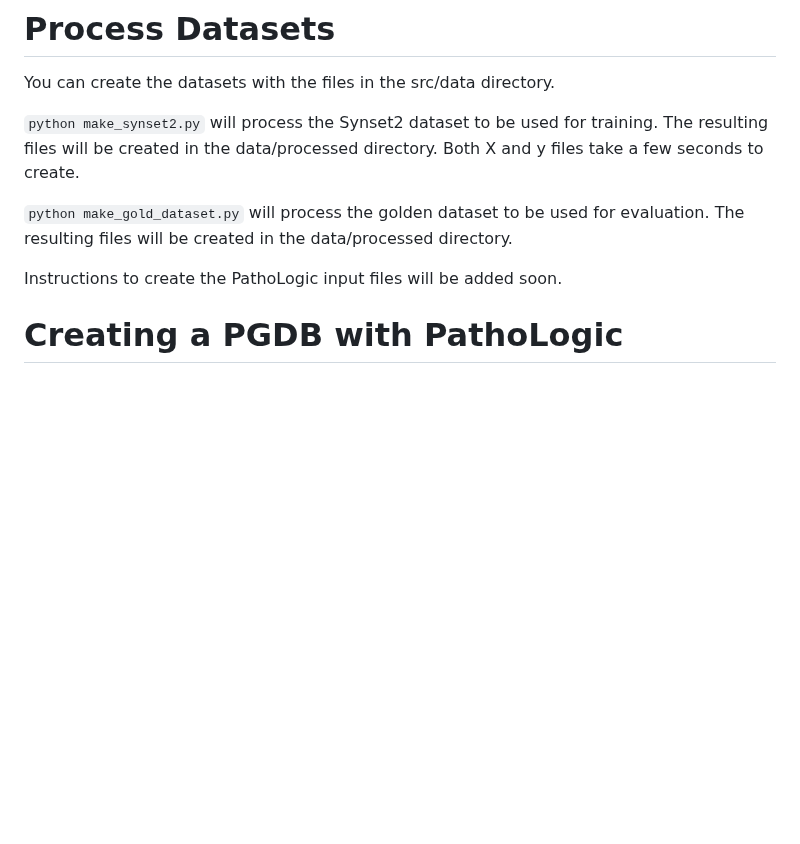
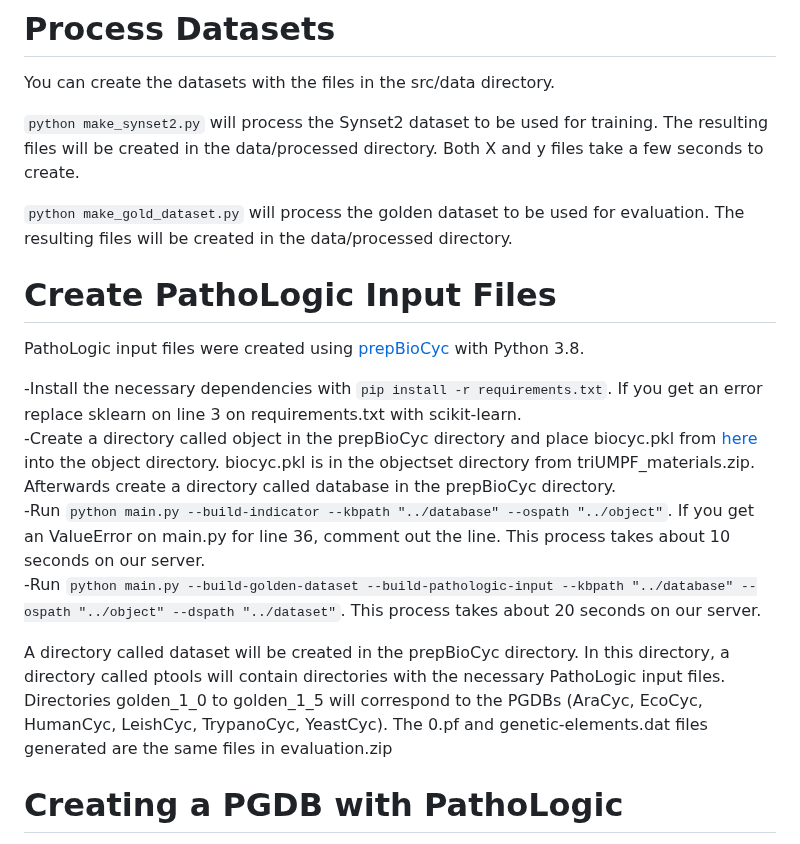
Before and after one commit to hyunwhanjoe/mlXGPR, a Markdown page: README.md, the part around the change. Drawn GitHub-style; blank space fills up the shorter version.

Commit message:
README.md - Add Create PathoLogic Input Files section

```diff
--- a/README.md
+++ b/README.md
@@ -55,8 +55,15 @@ You can create the datasets with the files in the src/data directory.
 ``python make_synset2.py`` will process the Synset2 dataset to be used for training. The resulting files will be created in the data/processed directory. Both X and y files take a few seconds to create.
 
 ``python make_gold_dataset.py`` will process the golden dataset to be used for evaluation. The resulting files will be created in the data/processed directory.
+# Create PathoLogic Input Files
+PathoLogic input files were created using [prepBioCyc](https://github.com/arbasher/prepBioCyc) with Python 3.8.
 
-Instructions to create the PathoLogic input files will be added soon.
+-Install the necessary dependencies with ``pip install -r requirements.txt``. If you get an error replace sklearn on line 3 on requirements.txt with scikit-learn.
+-Create a directory called object in the prepBioCyc directory and place biocyc.pkl from [here](https://zenodo.org/records/5034912#.YNfvauhKhPZ) into the object directory. biocyc.pkl is in the objectset directory from triUMPF_materials.zip. Afterwards create a directory called database in the prepBioCyc directory.
+-Run ``python main.py --build-indicator --kbpath "../database" --ospath "../object"``. If you get an ValueError on main.py for line 36, comment out the line. This process takes about 10 seconds on our server.
+-Run ``python main.py --build-golden-dataset --build-pathologic-input --kbpath "../database" --ospath "../object" --dspath "../dataset"``. This process takes about 20 seconds on our server.
+
+A directory called dataset will be created in the prepBioCyc directory. In this directory, a directory called ptools will contain directories with the necessary PathoLogic input files. Directories golden_1_0 to golden_1_5 will correspond to the PGDBs (AraCyc, EcoCyc, HumanCyc, LeishCyc, TrypanoCyc, YeastCyc). The 0.pf and genetic-elements.dat files generated are the same files in evaluation.zip
 # Creating a PGDB with PathoLogic
 -We used PathoLogic version 22 to generate the PGDBs. All PGDBs for the manuscript were created on a Windows 10 pc.
 -First apply for a license to download Pathway Tools [here](https://biocyc.org/download.shtml)
```
